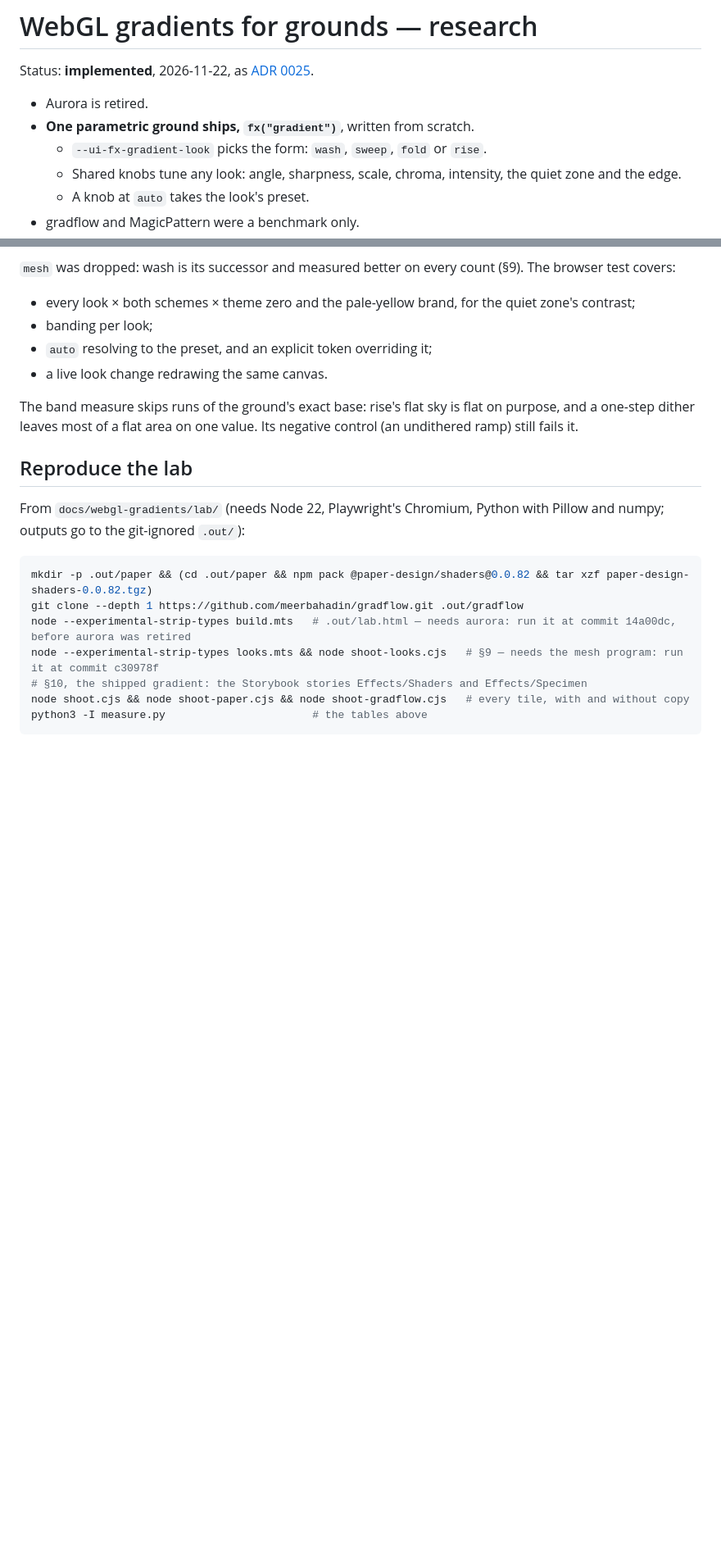
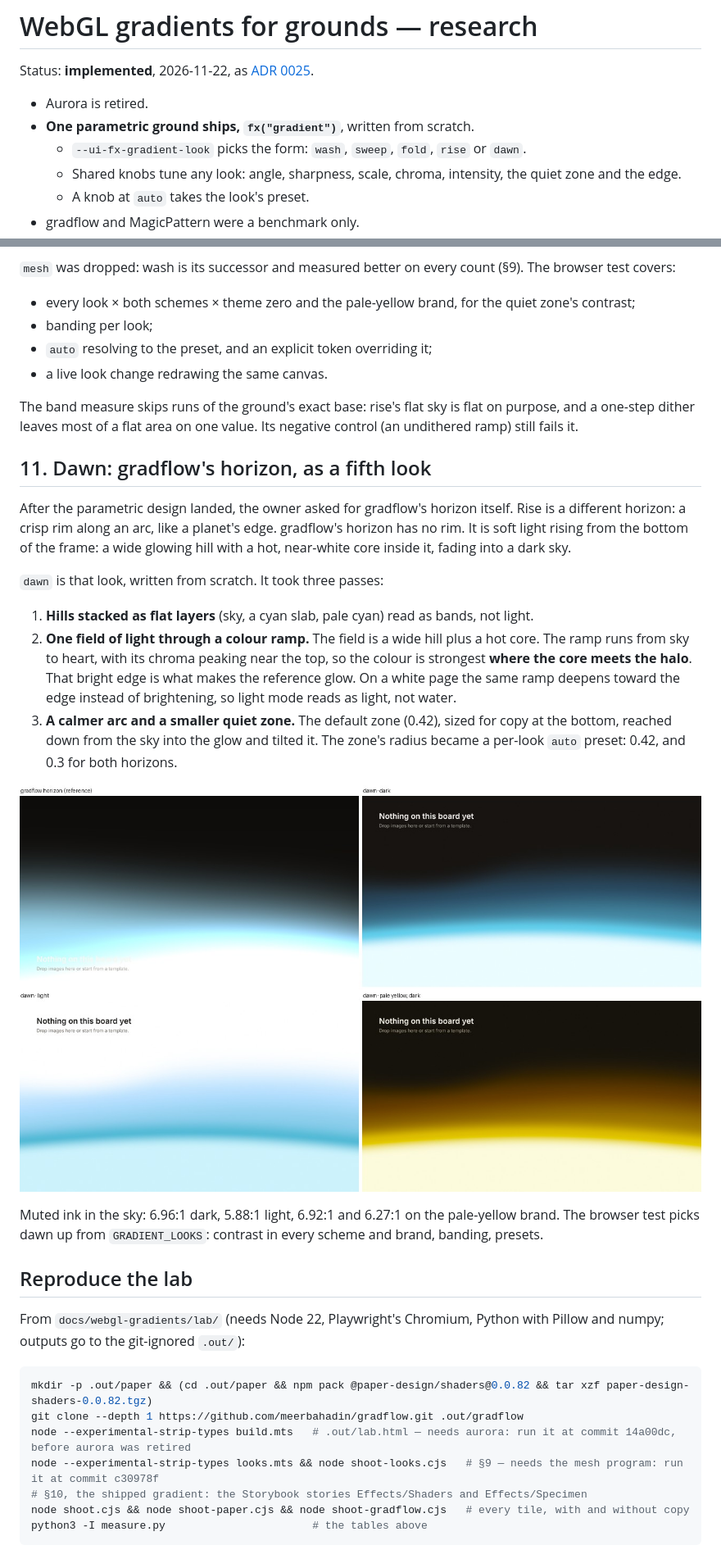
Before and after one commit to bydiorama/ui, a Markdown page: docs/webgl-gradients.md, 2 parts joined by grey strips. Shown at 82% size. GitHub-like rendering; pictures changed too: docs/webgl-gradients/08-dawn.jpg (added); blank space fills up the shorter version.

```diff
--- a/docs/webgl-gradients.md
+++ b/docs/webgl-gradients.md
@@ -5,8 +5,8 @@ Status: **implemented**, 2026-11-22, as
 
 - Aurora is retired.
 - **One parametric ground ships, `fx("gradient")`**, written from scratch.
-  - `--ui-fx-gradient-look` picks the form: `wash`, `sweep`, `fold` or
-    `rise`.
+  - `--ui-fx-gradient-look` picks the form: `wash`, `sweep`, `fold`,
+    `rise` or `dawn`.
   - Shared knobs tune any look: angle, sharpness, scale, chroma, intensity,
     the quiet zone and the edge.
   - A knob at `auto` takes the look's preset.
@@ -505,6 +505,35 @@ The band measure skips runs of the ground's exact base: rise's flat sky is
 flat on purpose, and a one-step dither leaves most of a flat area on one
 value. Its negative control (an undithered ramp) still fails it.
 
+## 11. Dawn: gradflow's horizon, as a fifth look
+
+After the parametric design landed, the owner asked for gradflow's horizon
+itself. Rise is a different horizon: a crisp rim along an arc, like a
+planet's edge. gradflow's horizon has no rim. It is soft light rising from
+the bottom of the frame: a wide glowing hill with a hot, near-white core
+inside it, fading into a dark sky.
+
+`dawn` is that look, written from scratch. It took three passes:
+
+1. **Hills stacked as flat layers** (sky, a cyan slab, pale cyan) read as
+   bands, not light.
+2. **One field of light through a colour ramp.** The field is a wide hill
+   plus a hot core. The ramp runs from sky to heart, with its chroma
+   peaking near the top, so the colour is strongest **where the core meets
+   the halo**. That bright edge is what makes the reference glow. On a white
+   page the same ramp deepens toward the edge instead of brightening, so
+   light mode reads as light, not water.
+3. **A calmer arc and a smaller quiet zone.** The default zone (0.42), sized
+   for copy at the bottom, reached down from the sky into the glow and
+   tilted it. The zone's radius became a per-look `auto` preset: 0.42, and
+   0.3 for both horizons.
+
+![gradflow's horizon beside dawn: dark, light, the pale-yellow brand in dark](./webgl-gradients/08-dawn.jpg)
+
+Muted ink in the sky: 6.96:1 dark, 5.88:1 light, 6.92:1 and 6.27:1 on the
+pale-yellow brand. The browser test picks dawn up from `GRADIENT_LOOKS`:
+contrast in every scheme and brand, banding, presets.
+
 ## Reproduce the lab
 
 From `docs/webgl-gradients/lab/` (needs Node 22, Playwright's Chromium,
```
Also changed, not shown: ledger/decisions/0025-parametric-gradient-replaces-aurora.md (+10 -4 lines), 14 other files.
